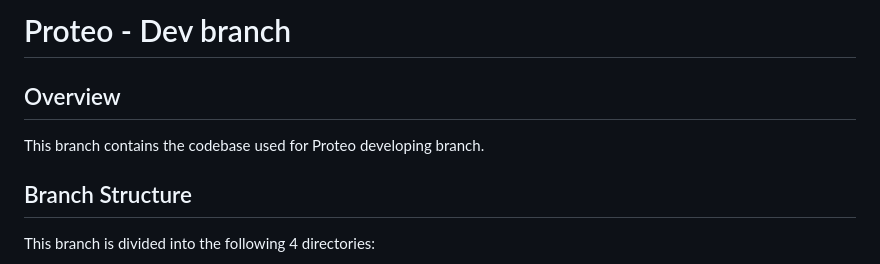
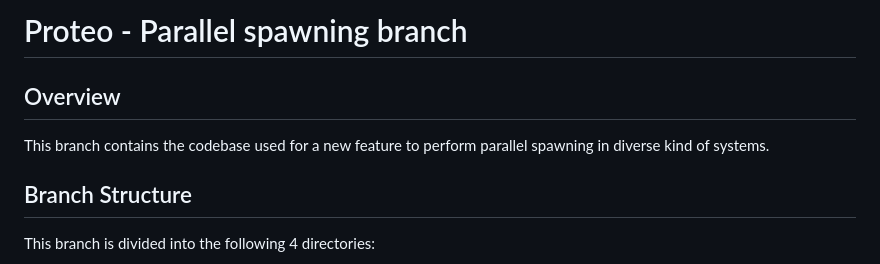
Before and after one commit to hpca-uji/Proteo, a Markdown page: README.md, the part around the change. Drawn GitHub-style.

```diff
--- a/README.md
+++ b/README.md
@@ -1,7 +1,7 @@
-# Proteo - Dev branch
+# Proteo - Parallel spawning branch
 
 ## Overview
-This branch contains the codebase used for Proteo developing branch.
+This branch contains the codebase used for a new feature to perform parallel spawning in diverse kind of systems.
 
 ## Branch Structure
 This branch is divided into the following 4 directories:
```
